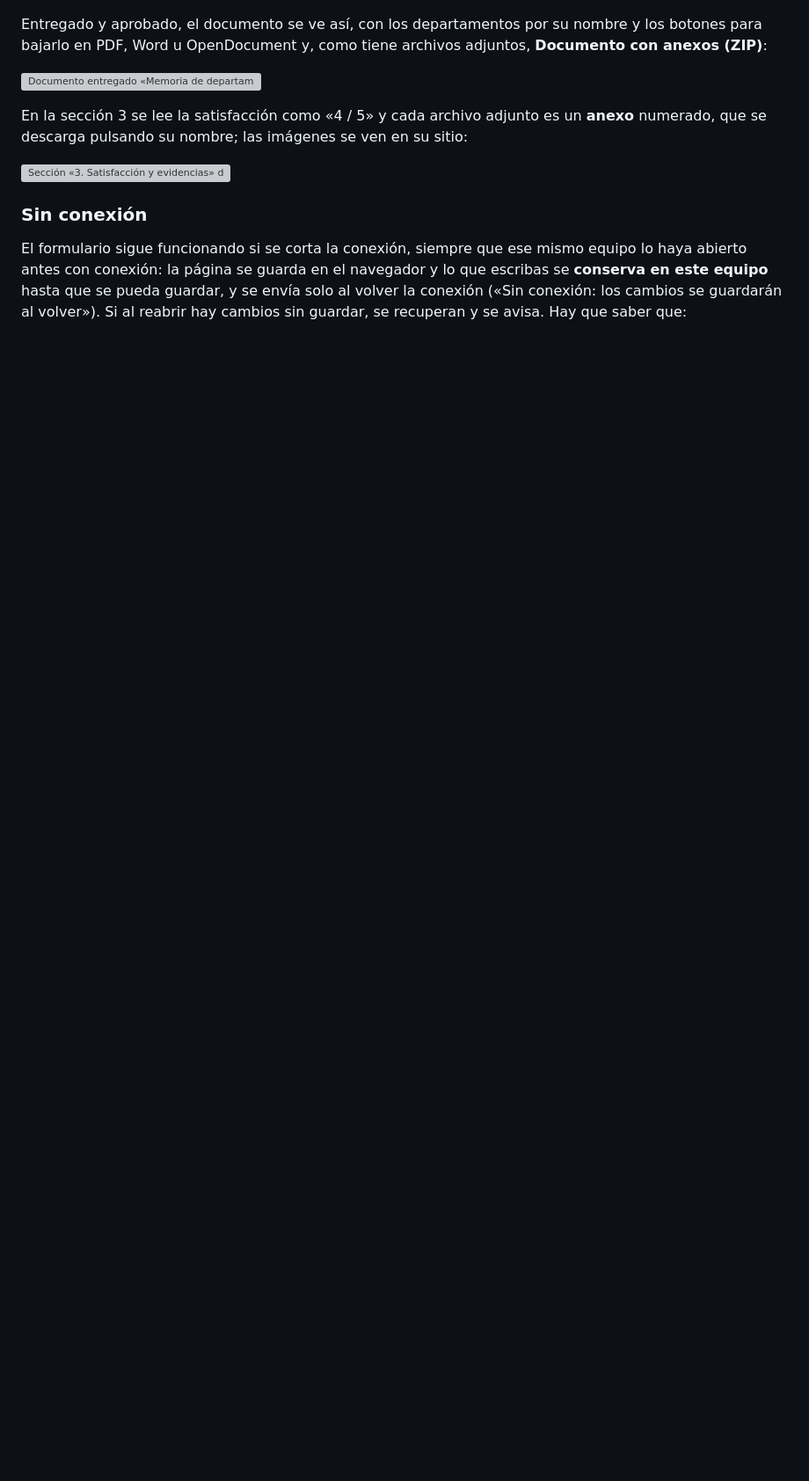
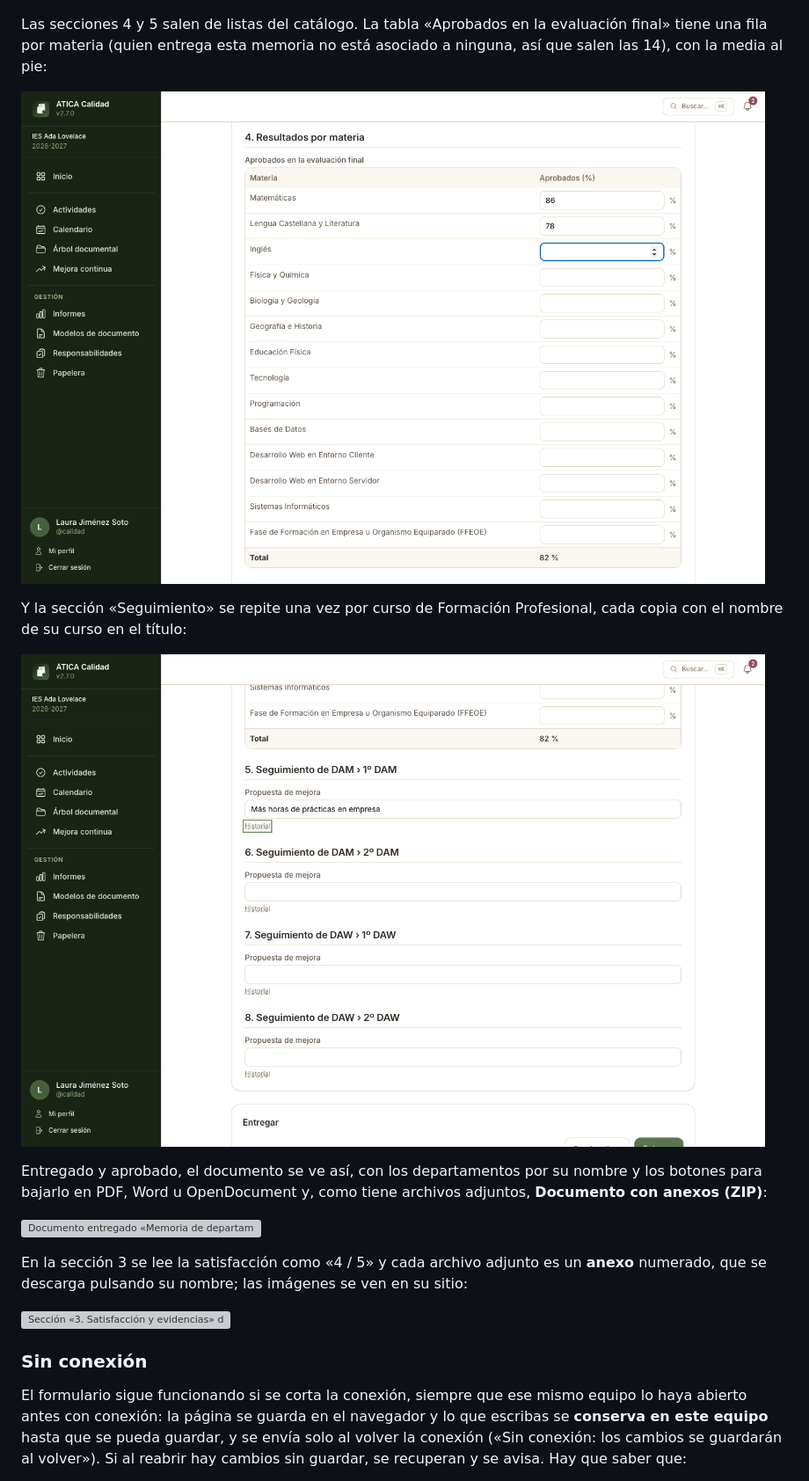
Before and after one commit to reasol-edu/atica-calidad, a Markdown page: docs/manual/12-modelos-de-documento.md, the part around one of its changes. Shown at 88% size. Drawn GitHub-style; pictures changed too: docs/manual/img/modelos-copias-lista.png (added), docs/manual/img/modelos-filas-lista.png (added); blank space fills up the shorter version; grey boxes are pictures that could not be loaded.

Commit message:
docs(manual): capturas de las filas y las secciones tomadas de listas del catálogo en el capítulo de modelos de documento

```diff
--- a/docs/manual/12-modelos-de-documento.md
+++ b/docs/manual/12-modelos-de-documento.md
@@ -238,6 +242,17 @@ Más abajo, en la sección 3, la **escala de valoración** se contesta pulsando
 su tamaño y una ✕ para quitarlo:
 
 ![Sección «3. Satisfacción y evidencias» del formulario: «Satisfacción con el curso» de «Nada» a «Mucho» con el 4 marcado y el enlace «Borrar la respuesta»; «Evidencias» con pizarra-reunion.png (20 KB) y acta-coordinacion.pdf (30 KB) ya adjuntos, y debajo el recuadro «Adjuntar archivos — o arrástralos aquí»](img/modelos-escala-adjuntos.png)
+
+Las secciones 4 y 5 salen de listas del catálogo. La tabla «Aprobados en la evaluación final» tiene
+una fila por materia (quien entrega esta memoria no está asociado a ninguna, así que salen las 14),
+con la media al pie:
+
+![Sección «4. Resultados por materia»: la tabla «Aprobados en la evaluación final» con una fila por materia (Matemáticas 86 %, Lengua Castellana y Literatura 78 %, Inglés, Física y Química… hasta la FFEOE) y el total al pie, 82 %](img/modelos-filas-lista.png)
+
+Y la sección «Seguimiento» se repite una vez por curso de Formación Profesional, cada copia con el
+nombre de su curso en el título:
+
+![Secciones 5 a 8 del formulario: «Seguimiento de DAM › 1º DAM» con la propuesta «Más horas de prácticas en empresa», y «Seguimiento de DAM › 2º DAM», «DAW › 1º DAW» y «DAW › 2º DAW» por rellenar](img/modelos-copias-lista.png)
 
 Entregado y aprobado, el documento se ve así, con los departamentos por su nombre y los botones para
 bajarlo en PDF, Word u OpenDocument y, como tiene archivos adjuntos, **Documento con anexos (ZIP)**:
```
Also changed, not shown: other parts of docs/manual/12-modelos-de-documento.md (+5 -1 lines), skills/forms.md (+4 -2 lines), skills/screenshots.md (+1 -1 lines), docs/manual/img/modelos-editor-filas-lista.png (added), docs/manual/img/modelos-editor-repetir-lista.png (added), docs/manual/img/modelos-escala-adjuntos.png, docs/manual/img/modelos-explorador.png, 2 other files.
